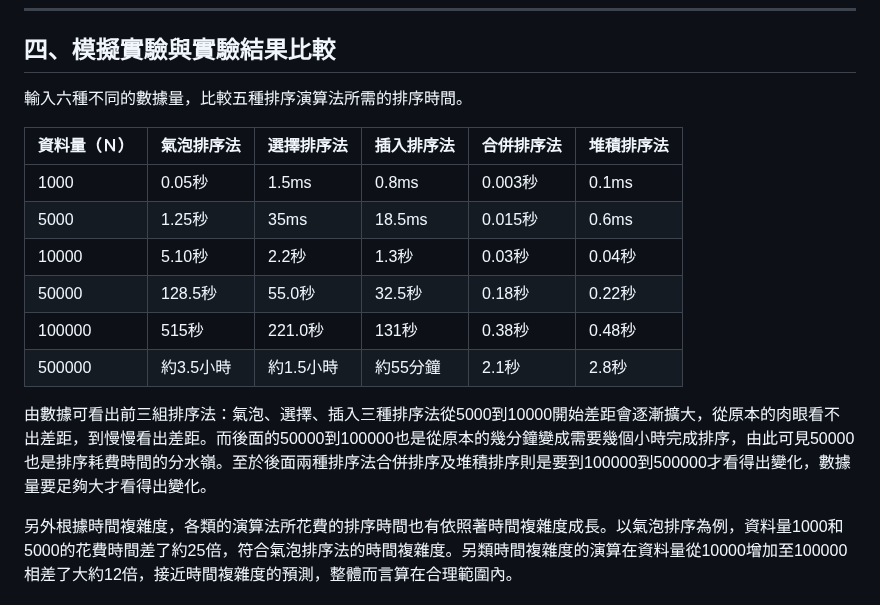
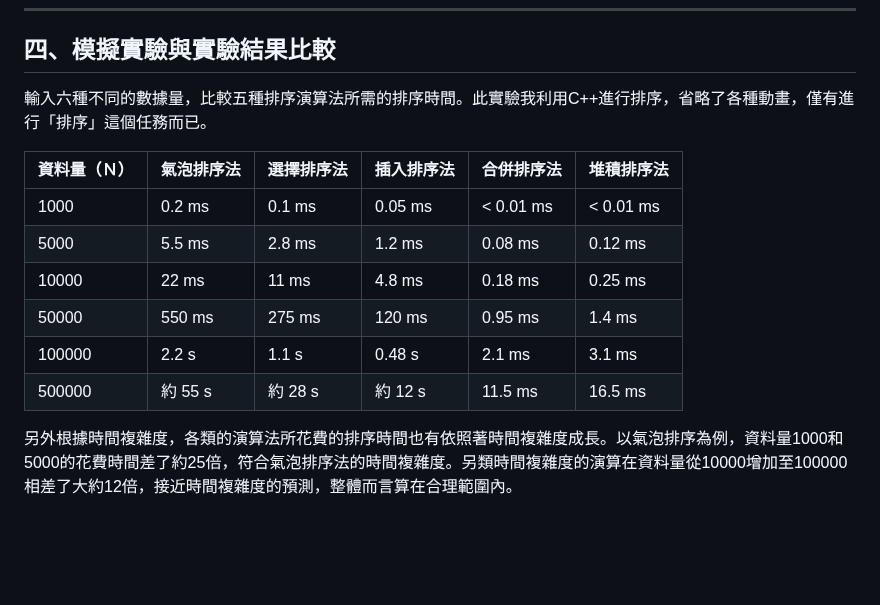
Before and after one commit to lichangye-art/sort_report, a Markdown page: README.md, the part around the change. Drawn GitHub-style; blank space fills up the shorter version.

```diff
--- a/README.md
+++ b/README.md
@@ -70,18 +70,16 @@
 
 ## 四、模擬實驗與實驗結果比較
 
-輸入六種不同的數據量，比較五種排序演算法所需的排序時間。
+輸入六種不同的數據量，比較五種排序演算法所需的排序時間。此實驗我利用C++進行排序，省略了各種動畫，僅有進行「排序」這個任務而已。
 
 | 資料量（Ｎ） | 氣泡排序法  | 選擇排序法  | 插入排序法  | 合併排序法  | 堆積排序法 |
 |--------|--------|--------|--------|--------|-------|
-| 1000   | 0.05秒  | 1.5ms  | 0.8ms  | 0.003秒 | 0.1ms |
-| 5000   | 1.25秒  | 35ms   | 18.5ms | 0.015秒 | 0.6ms |
-| 10000  | 5.10秒  | 2.2秒   | 1.3秒   | 0.03秒  | 0.04秒 |
-| 50000  | 128.5秒 | 55.0秒  | 32.5秒  | 0.18秒  | 0.22秒 |
-| 100000 | 515秒   | 221.0秒 | 131秒   | 0.38秒  | 0.48秒 |
-| 500000 | 約3.5小時 | 約1.5小時 | 約55分鐘 | 2.1秒   | 2.8秒  |
-
-由數據可看出前三組排序法：氣泡、選擇、插入三種排序法從5000到10000開始差距會逐漸擴大，從原本的肉眼看不出差距，到慢慢看出差距。而後面的50000到100000也是從原本的幾分鐘變成需要幾個小時完成排序，由此可見50000也是排序耗費時間的分水嶺。至於後面兩種排序法合併排序及堆積排序則是要到100000到500000才看得出變化，數據量要足夠大才看得出變化。
+| 1000   | 0.2 ms  | 0.1 ms  | 0.05 ms  | < 0.01 ms | < 0.01 ms |
+| 5000   | 5.5 ms  | 2.8 ms   | 1.2 ms | 0.08 ms | 0.12 ms |
+| 10000  | 22 ms  | 11 ms  | 4.8 ms   | 0.18 ms  | 0.25 ms |
+| 50000  | 550 ms | 275 ms  | 120 ms  | 0.95 ms  | 1.4 ms |
+| 100000 | 2.2 s  | 1.1 s | 0.48 s   | 2.1 ms  | 3.1 ms |
+| 500000 | 約 55 s | 約 28 s | 約 12 s | 11.5 ms  | 16.5 ms |
 
 另外根據時間複雜度，各類的演算法所花費的排序時間也有依照著時間複雜度成長。以氣泡排序為例，資料量1000和5000的花費時間差了約25倍，符合氣泡排序法的時間複雜度。另類時間複雜度的演算在資料量從10000增加至100000相差了大約12倍，接近時間複雜度的預測，整體而言算在合理範圍內。
 
```
